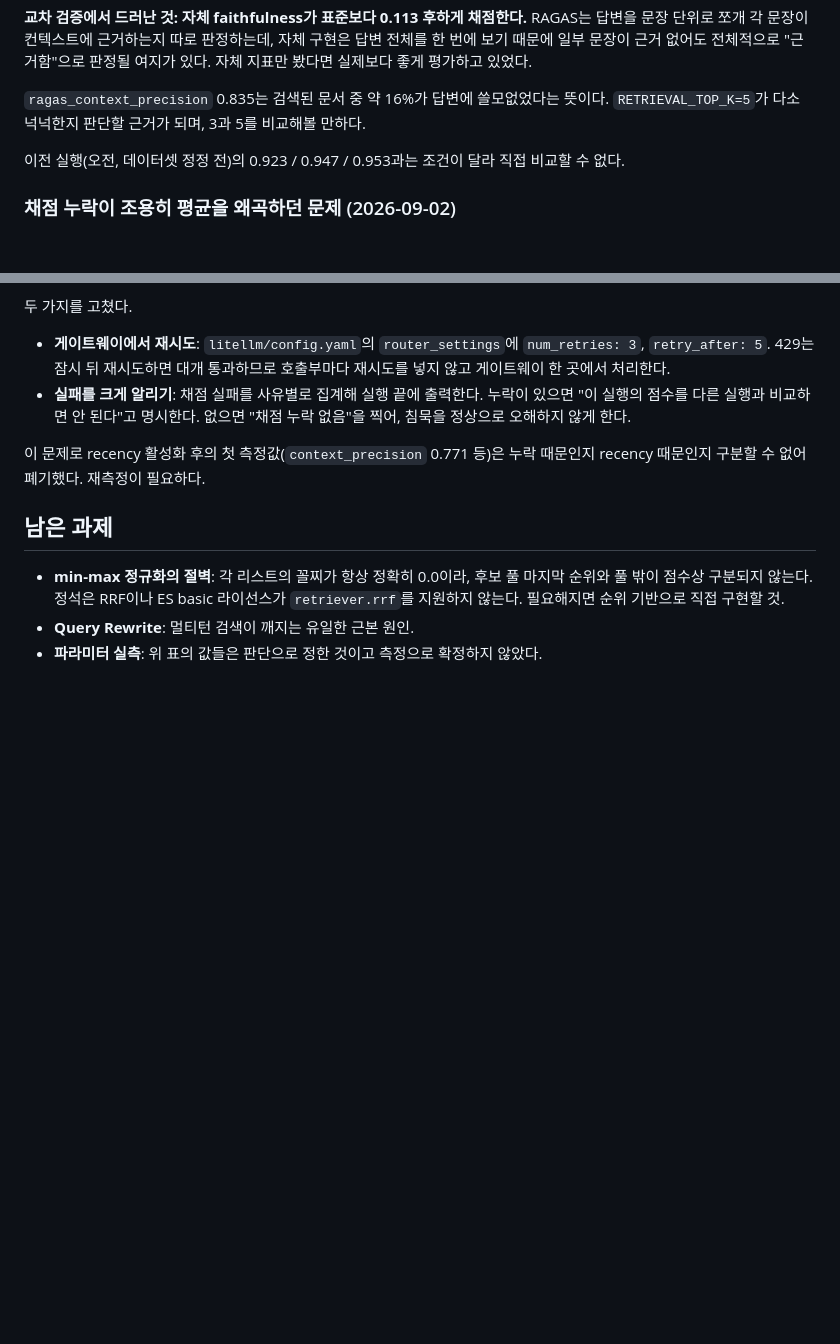
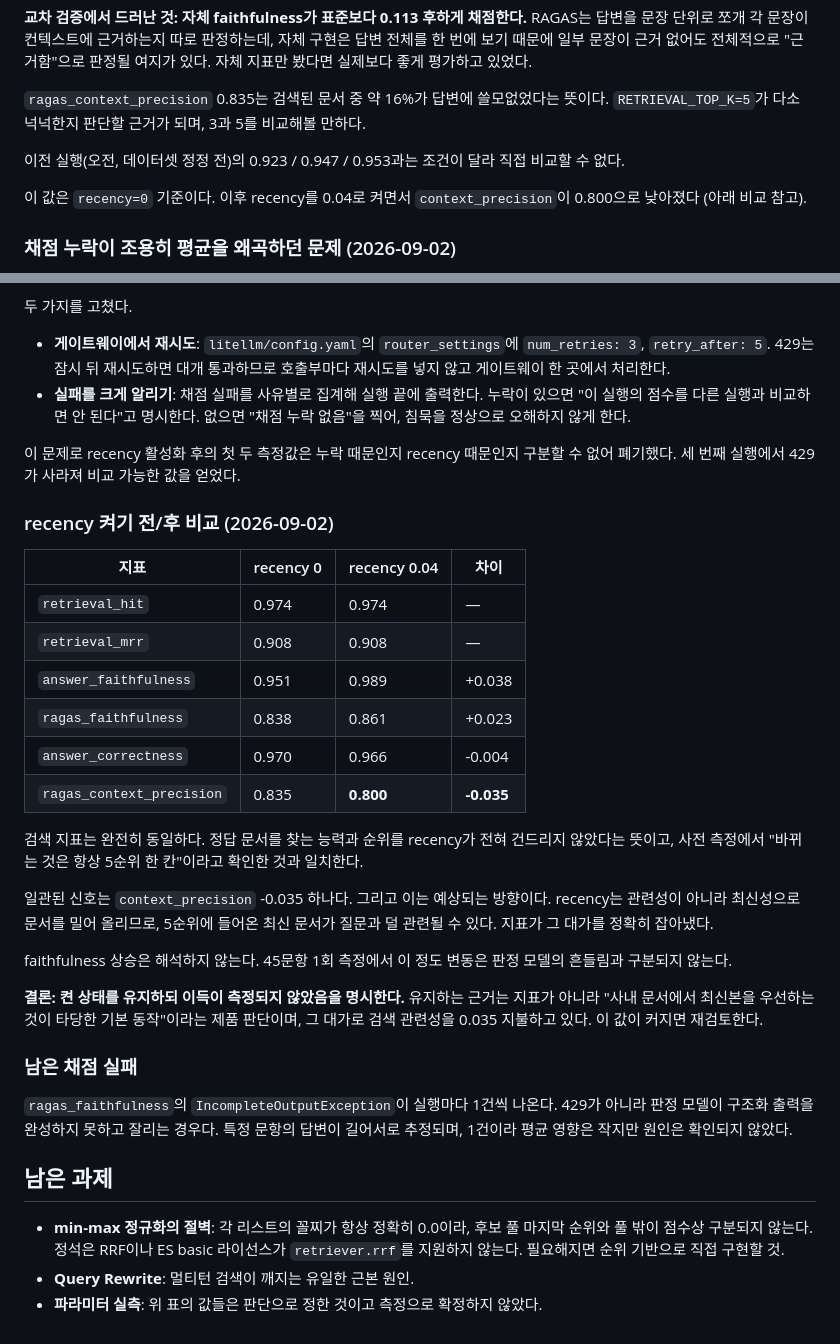
Before and after one commit to Yiji-1015/confluence-kg-chatbot, a Markdown page: docs/CHANGELOG.md, 2 parts joined by grey strips. Rendered like a GitHub page; blank space fills up the shorter version.

Commit message:
docs: recency 켜기 전/후 측정 결과 반영
429가 사라진 세 번째 실행에서 비교 가능한 값을 얻었다.

검색 지표(hit 0.974 / MRR 0.908)는 완전히 동일하다. 사전 측정에서 "바뀌는 것은
항상 5순위 한 칸"이라고 확인한 것과 일치한다.

일관된 신호는 context_precision 0.835 -> 0.800 하나이며, 예상되는 방향이다.
recency는 관련성이 아니라 최신성으로 문서를 올리므로 5순위에 들어온 최신 문서가
질문과 덜 관련될 수 있다.

켠 상태를 유지하되 이득이 측정되지 않았음을 명시했다. 유지 근거는 지표가 아니라
"사내 문서에서 최신본 우선"이라는 제품 판단이고, 그 대가로 관련성 0.035를
지불하고 있다는 점을 함께 기록했다.

faithfulness 상승(+0.038)은 45문항 1회 측정이라 판정 모델의 흔들림과 구분되지
않아 해석하지 않았다.

Co-Authored-By: Claude Opus 5 <noreply@anthropic.com>

```diff
--- a/docs/CHANGELOG.md
+++ b/docs/CHANGELOG.md
@@ -247,6 +247,9 @@ RAGAS는 답변을 문장 단위로 쪼개 각 문장이 컨텍스트에 근거
 
 이전 실행(오전, 데이터셋 정정 전)의 0.923 / 0.947 / 0.953과는 조건이 달라 직접 비교할 수 없다.
 
+이 값은 `recency=0` 기준이다. 이후 recency를 0.04로 켜면서 `context_precision`이
+0.800으로 낮아졌다 (아래 비교 참고).
+
 ### 채점 누락이 조용히 평균을 왜곡하던 문제 (2026-09-02)
 
 recency를 켜고 재측정했더니 판정 모델 호출에서 429가 5건 발생했다. 재시도가 없어
@@ -265,8 +268,39 @@ RAGAS의 내부 병렬 호출이 겹치면서 분당 한도를 넘겼다.
   누락이 있으면 "이 실행의 점수를 다른 실행과 비교하면 안 된다"고 명시한다.
   없으면 "채점 누락 없음"을 찍어, 침묵을 정상으로 오해하지 않게 한다.
 
-이 문제로 recency 활성화 후의 첫 측정값(`context_precision` 0.771 등)은
-누락 때문인지 recency 때문인지 구분할 수 없어 폐기했다. 재측정이 필요하다.
+이 문제로 recency 활성화 후의 첫 두 측정값은 누락 때문인지 recency 때문인지
+구분할 수 없어 폐기했다. 세 번째 실행에서 429가 사라져 비교 가능한 값을 얻었다.
+
+### recency 켜기 전/후 비교 (2026-09-02)
+
+| 지표 | recency 0 | recency 0.04 | 차이 |
+|---|---|---|---|
+| `retrieval_hit` | 0.974 | 0.974 | — |
+| `retrieval_mrr` | 0.908 | 0.908 | — |
+| `answer_faithfulness` | 0.951 | 0.989 | +0.038 |
+| `ragas_faithfulness` | 0.838 | 0.861 | +0.023 |
+| `answer_correctness` | 0.970 | 0.966 | -0.004 |
+| `ragas_context_precision` | 0.835 | **0.800** | **-0.035** |
+
+검색 지표는 완전히 동일하다. 정답 문서를 찾는 능력과 순위를 recency가 전혀 건드리지
+않았다는 뜻이고, 사전 측정에서 "바뀌는 것은 항상 5순위 한 칸"이라고 확인한 것과 일치한다.
+
+일관된 신호는 `context_precision` -0.035 하나다. 그리고 이는 예상되는 방향이다.
+recency는 관련성이 아니라 최신성으로 문서를 밀어 올리므로, 5순위에 들어온 최신 문서가
+질문과 덜 관련될 수 있다. 지표가 그 대가를 정확히 잡아냈다.
+
+faithfulness 상승은 해석하지 않는다. 45문항 1회 측정에서 이 정도 변동은 판정 모델의
+흔들림과 구분되지 않는다.
+
+**결론: 켠 상태를 유지하되 이득이 측정되지 않았음을 명시한다.** 유지하는 근거는 지표가
+아니라 "사내 문서에서 최신본을 우선하는 것이 타당한 기본 동작"이라는 제품 판단이며,
+그 대가로 검색 관련성을 0.035 지불하고 있다. 이 값이 커지면 재검토한다.
+
+### 남은 채점 실패
+
+`ragas_faithfulness`의 `IncompleteOutputException`이 실행마다 1건씩 나온다. 429가 아니라
+판정 모델이 구조화 출력을 완성하지 못하고 잘리는 경우다. 특정 문항의 답변이 길어서로
+추정되며, 1건이라 평균 영향은 작지만 원인은 확인되지 않았다.
 
 ## 남은 과제
 
```
Also changed, not shown: docs/PORTFOLIO.md (+10 -5 lines).
